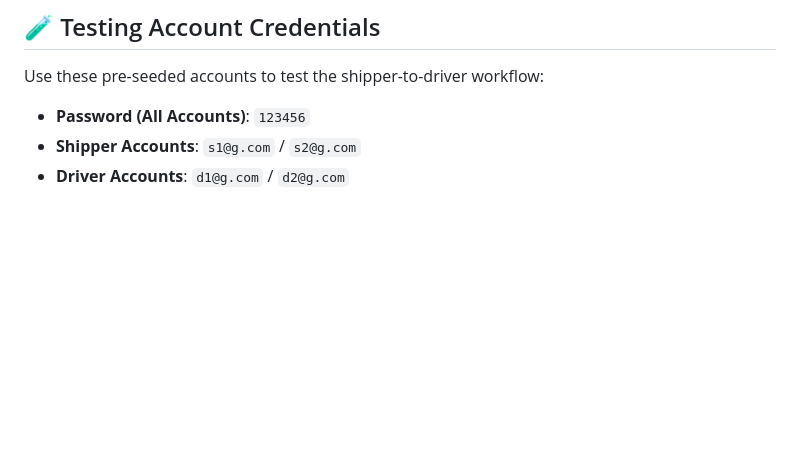
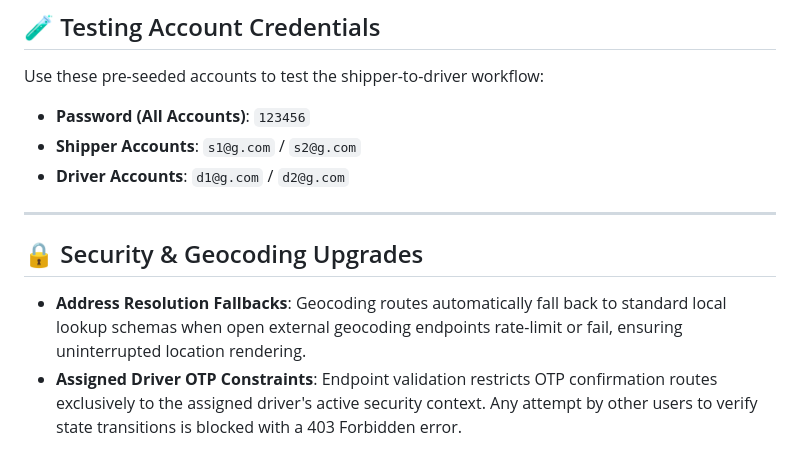
Before and after one commit to aadi17-arch/cargogo, a Markdown page: README.md, the part around the change. GitHub-like rendering; blank space fills up the shorter version.

Commit message:
docs: document geocoding fallbacks and assigned driver OTP verification constraints

```diff
--- a/README.md
+++ b/README.md
@@ -132,3 +132,9 @@ Use these pre-seeded accounts to test the shipper-to-driver workflow:
 - **Password (All Accounts)**: `123456`
 - **Shipper Accounts**: `s1@g.com` / `s2@g.com`
 - **Driver Accounts**: `d1@g.com` / `d2@g.com`
+
+---
+
+## 🔒 Security & Geocoding Upgrades
+- **Address Resolution Fallbacks**: Geocoding routes automatically fall back to standard local lookup schemas when open external geocoding endpoints rate-limit or fail, ensuring uninterrupted location rendering.
+- **Assigned Driver OTP Constraints**: Endpoint validation restricts OTP confirmation routes exclusively to the assigned driver's active security context. Any attempt by other users to verify state transitions is blocked with a 403 Forbidden error.
```
